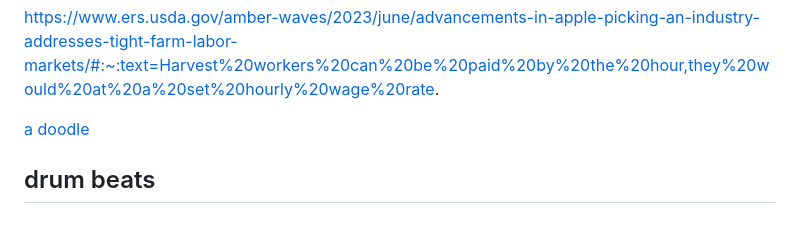
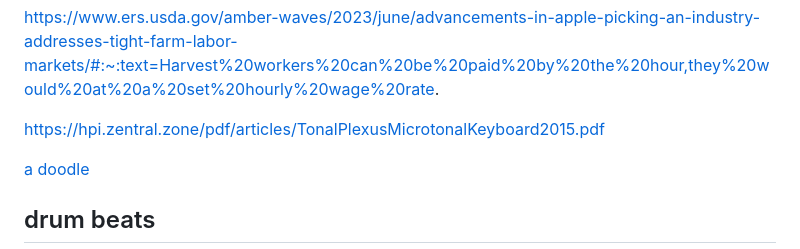
Before and after one commit to docPoacher/hello-world, a Markdown page: music research/music_examples.md, the part around the change. Rendered like a GitHub page; blank space fills up the shorter version.

```diff
--- a/music research/music_examples.md
+++ b/music research/music_examples.md
@@ -5,6 +5,8 @@ https://www.youtube.com/watch?v=aadsFxTtZ7M
 59:29 Roots Inspiration Meets Al Breadwinner "Cant Stop the Times"
 
 https://www.ers.usda.gov/amber-waves/2023/june/advancements-in-apple-picking-an-industry-addresses-tight-farm-labor-markets/#:~:text=Harvest%20workers%20can%20be%20paid%20by%20the%20hour,they%20would%20at%20a%20set%20hourly%20wage%20rate.
+
+https://hpi.zentral.zone/pdf/articles/TonalPlexusMicrotonalKeyboard2015.pdf
 
 [a doodle](https://jsfiddle.net/shadowzero27/m15pc3oL/2/)
 
```
